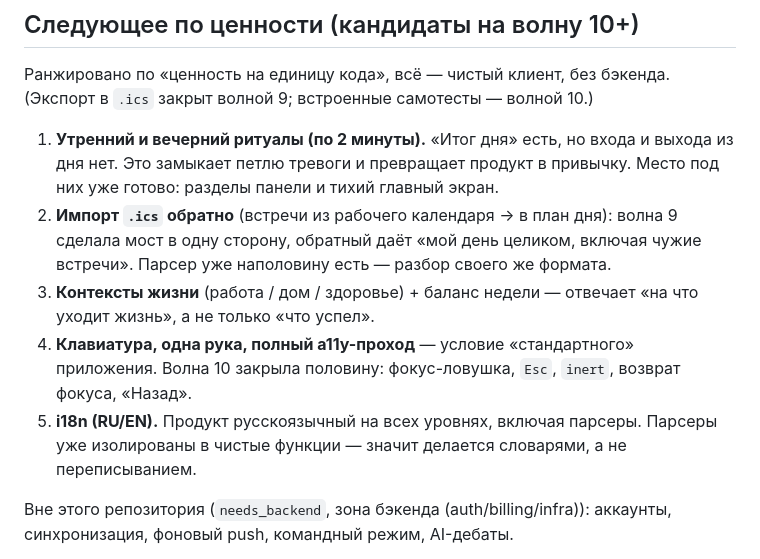
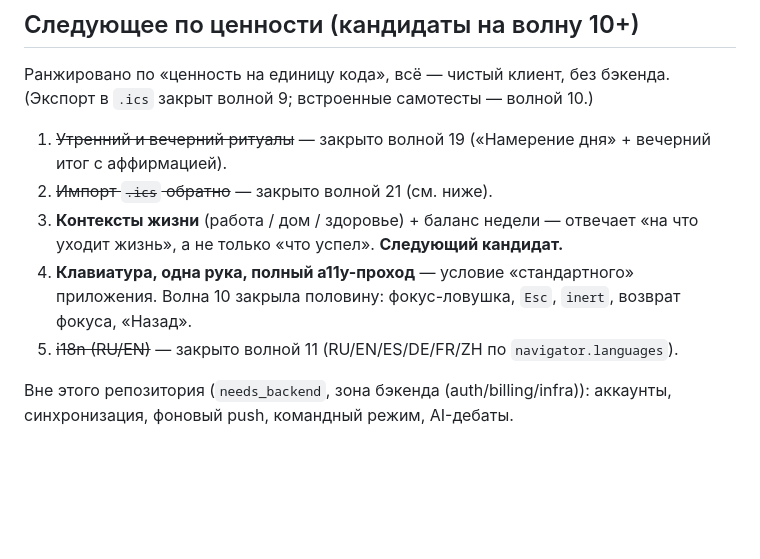
Before and after one commit to HADJAL001/superday-site, a Markdown page: COORDINATION.md, the part around one of its changes. Drawn GitHub-style; blank space fills up the shorter version.

```diff
--- a/COORDINATION.md
+++ b/COORDINATION.md
@@ -581,18 +581,14 @@
 Ранжировано по «ценность на единицу кода», всё — чистый клиент, без бэкенда.
 (Экспорт в `.ics` закрыт волной 9; встроенные самотесты — волной 10.)
 
-1. **Утренний и вечерний ритуалы (по 2 минуты).** «Итог дня» есть, но входа и выхода
-   из дня нет. Это замыкает петлю тревоги и превращает продукт в привычку. Место под
-   них уже готово: разделы панели и тихий главный экран.
-2. **Импорт `.ics` обратно** (встречи из рабочего календаря → в план дня): волна 9 сделала
-   мост в одну сторону, обратный даёт «мой день целиком, включая чужие встречи».
-   Парсер уже наполовину есть — разбор своего же формата.
+1. ~~Утренний и вечерний ритуалы~~ — закрыто волной 19 («Намерение дня» + вечерний
+   итог с аффирмацией).
+2. ~~Импорт `.ics` обратно~~ — закрыто волной 21 (см. ниже).
 3. **Контексты жизни** (работа / дом / здоровье) + баланс недели — отвечает «на что
-   уходит жизнь», а не только «что успел».
+   уходит жизнь», а не только «что успел». **Следующий кандидат.**
 4. **Клавиатура, одна рука, полный a11y-проход** — условие «стандартного» приложения.
    Волна 10 закрыла половину: фокус-ловушка, `Esc`, `inert`, возврат фокуса, «Назад».
-5. **i18n (RU/EN).** Продукт русскоязычный на всех уровнях, включая парсеры. Парсеры
-   уже изолированы в чистые функции — значит делается словарями, а не переписыванием.
+5. ~~i18n (RU/EN)~~ — закрыто волной 11 (RU/EN/ES/DE/FR/ZH по `navigator.languages`).
 
 Вне этого репозитория (`needs_backend`, зона бэкенда (auth/billing/infra)): аккаунты, синхронизация,
 фоновый push, командный режим, AI-дебаты.
```
Also changed, not shown: other parts of COORDINATION.md (+60 -0 lines).
